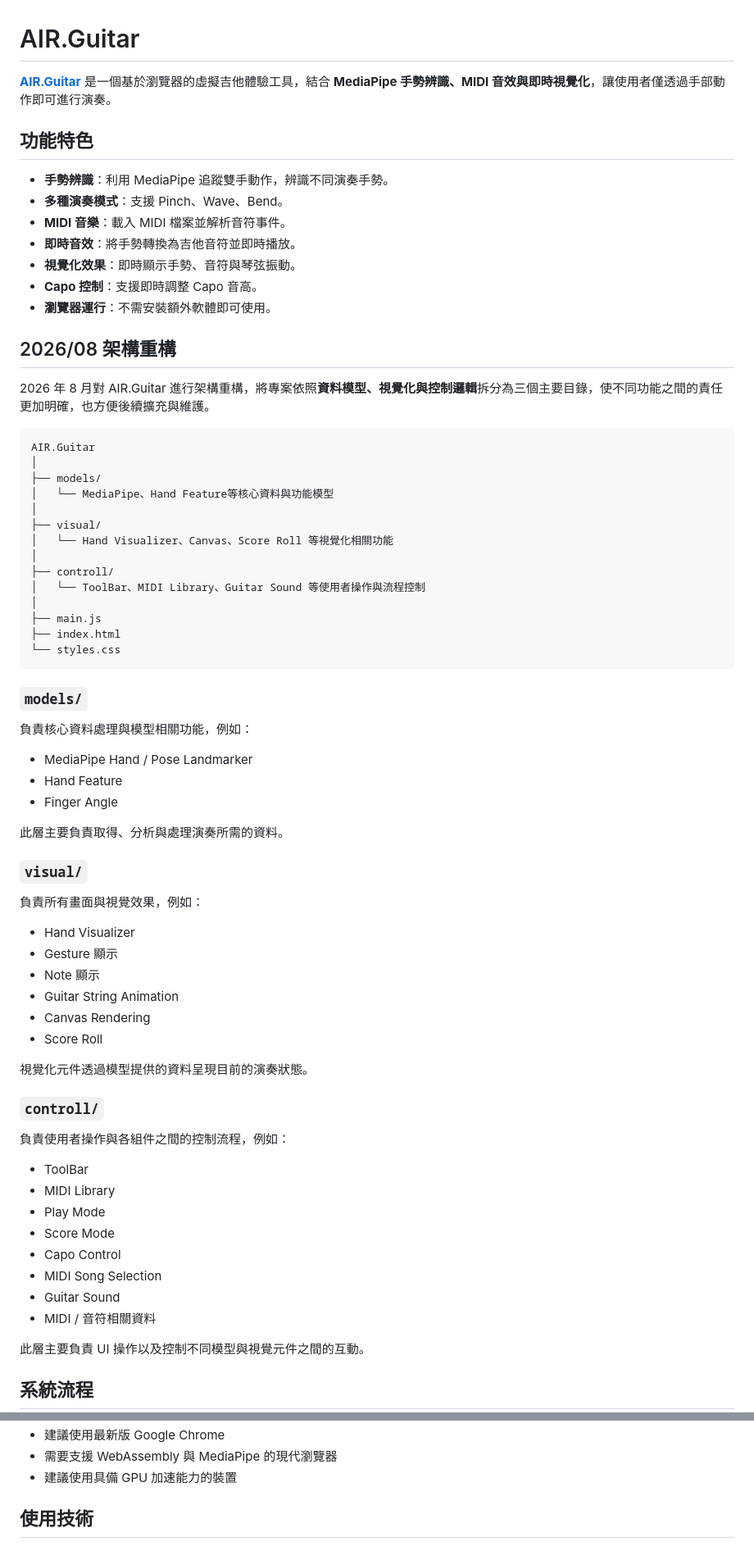
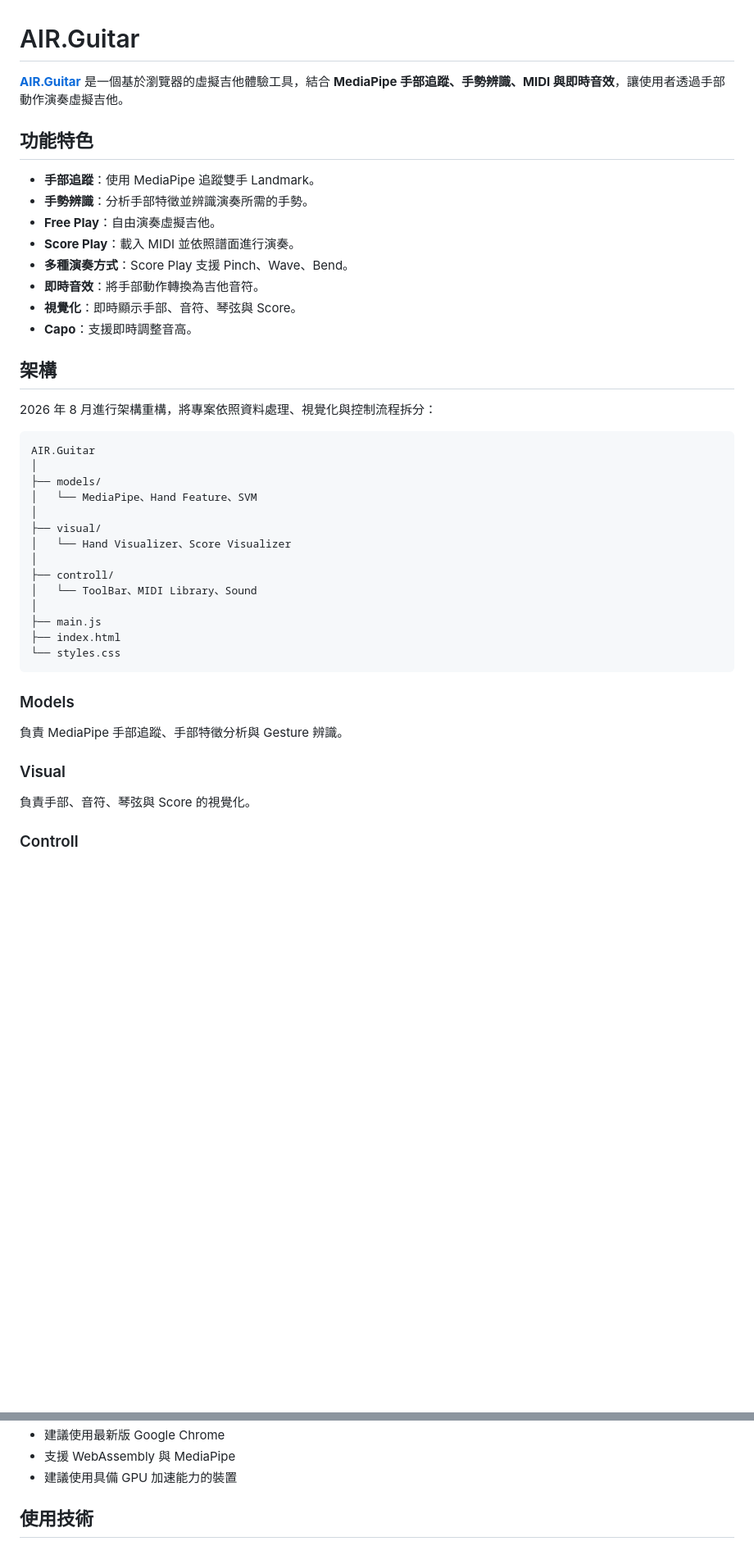
Before and after one commit to Koyoyoi/AIR.Guitar, a Markdown page: README.md, 2 parts joined by grey strips. Shown at 82% size. GitHub-like rendering; blank space fills up the shorter version.

Commit message:
rewrite: readme.md

````diff
--- a/README.md
+++ b/README.md
@@ -1,76 +1,46 @@
 # AIR.Guitar
 
-[**AIR.Guitar**](https://koyoyoi.github.io/AIR.Guitar/) 是一個基於瀏覽器的虛擬吉他體驗工具，結合 **MediaPipe 手勢辨識、MIDI 音效與即時視覺化**，讓使用者僅透過手部動作即可進行演奏。
+[**AIR.Guitar**](https://koyoyoi.github.io/AIR.Guitar/) 是一個基於瀏覽器的虛擬吉他體驗工具，結合 **MediaPipe 手部追蹤、手勢辨識、MIDI 與即時音效**，讓使用者透過手部動作演奏虛擬吉他。
 
 ## 功能特色
 
-* **手勢辨識**：利用 MediaPipe 追蹤雙手動作，辨識不同演奏手勢。
-* **多種演奏模式**：支援 Pinch、Wave、Bend。
-* **MIDI 音樂**：載入 MIDI 檔案並解析音符事件。
-* **即時音效**：將手勢轉換為吉他音符並即時播放。
-* **視覺化效果**：即時顯示手勢、音符與琴弦振動。
-* **Capo 控制**：支援即時調整 Capo 音高。
-* **瀏覽器運行**：不需安裝額外軟體即可使用。
+* **手部追蹤**：使用 MediaPipe 追蹤雙手 Landmark。
+* **手勢辨識**：分析手部特徵並辨識演奏所需的手勢。
+* **Free Play**：自由演奏虛擬吉他。
+* **Score Play**：載入 MIDI 並依照譜面進行演奏。
+* **多種演奏方式**：Score Play 支援 Pinch、Wave、Bend。
+* **即時音效**：將手部動作轉換為吉他音符。
+* **視覺化**：即時顯示手部、音符、琴弦與 Score。
+* **Capo**：支援即時調整音高。
 
-## 2026/08 架構重構
+## 架構
 
-2026 年 8 月對 AIR.Guitar 進行架構重構，將專案依照**資料模型、視覺化與控制邏輯**拆分為三個主要目錄，使不同功能之間的責任更加明確，也方便後續擴充與維護。
+2026 年 8 月進行架構重構，將專案依照資料處理、視覺化與控制流程拆分：
 
 ```text
 AIR.Guitar
 │
 ├── models/
-│   └── MediaPipe、Hand Feature等核心資料與功能模型
+│   └── MediaPipe、Hand Feature、SVM
 │
 ├── visual/
-│   └── Hand Visualizer、Canvas、Score Roll 等視覺化相關功能
+│   └── Hand Visualizer、Score Visualizer
 │
 ├── controll/
-│   └── ToolBar、MIDI Library、Guitar Sound 等使用者操作與流程控制
+│   └── ToolBar、MIDI Library、Sound
 │
 ├── main.js
 ├── index.html
 └── styles.css
 ```
 
-### `models/`
+### Models
 
-負責核心資料處理與模型相關功能，例如：
+負責 MediaPipe 手部追蹤、手部特徵分析與 Gesture 辨識。
 
-* MediaPipe Hand / Pose Landmarker
-* Hand Feature
-* Finger Angle
+### Visual
 
+負責手部、音符、琴弦與 Score 的視覺化。
 
-此層主要負責取得、分析與處理演奏所需的資料。
+### Controll
 
-### `visual/`
-
-負責所有畫面與視覺效果，例如：
-
-* Hand Visualizer
-* Gesture 顯示
-* Note 顯示
-* Guitar String Animation
-* Canvas Rendering
-* Score Roll
-
-視覺化元件透過模型提供的資料呈現目前的演奏狀態。
-
-### `controll/`
-
-負責使用者操作與各組件之間的控制流程，例如：
-
-* ToolBar
-* MIDI Library
-* Play Mode
-* Score Mode
-* Capo Control
-* MIDI Song Selection
-* Guitar Sound
-* MIDI / 音符相關資料
-
-此層主要負責 UI 操作以及控制不同模型與視覺元件之間的互動。
-
-## 系統流程
-
@@ -137,5 +138,5 @@ MIDI 譜面模式，載入 MIDI 檔案，依照 MIDI Event 播放音符並同步
 * 建議使用最新版 Google Chrome
-* 需要支援 WebAssembly 與 MediaPipe 的現代瀏覽器
+* 支援 WebAssembly 與 MediaPipe
 * 建議使用具備 GPU 加速能力的裝置
 
 ## 使用技術
````
Also changed, not shown: other parts of README.md (+74 -43 lines).
